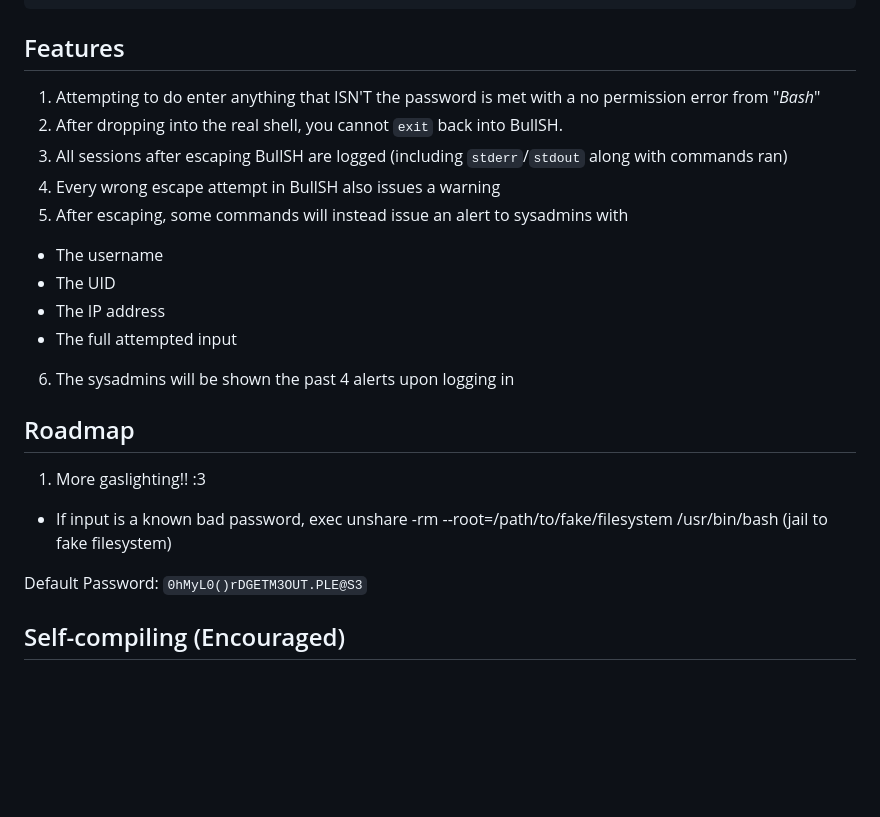
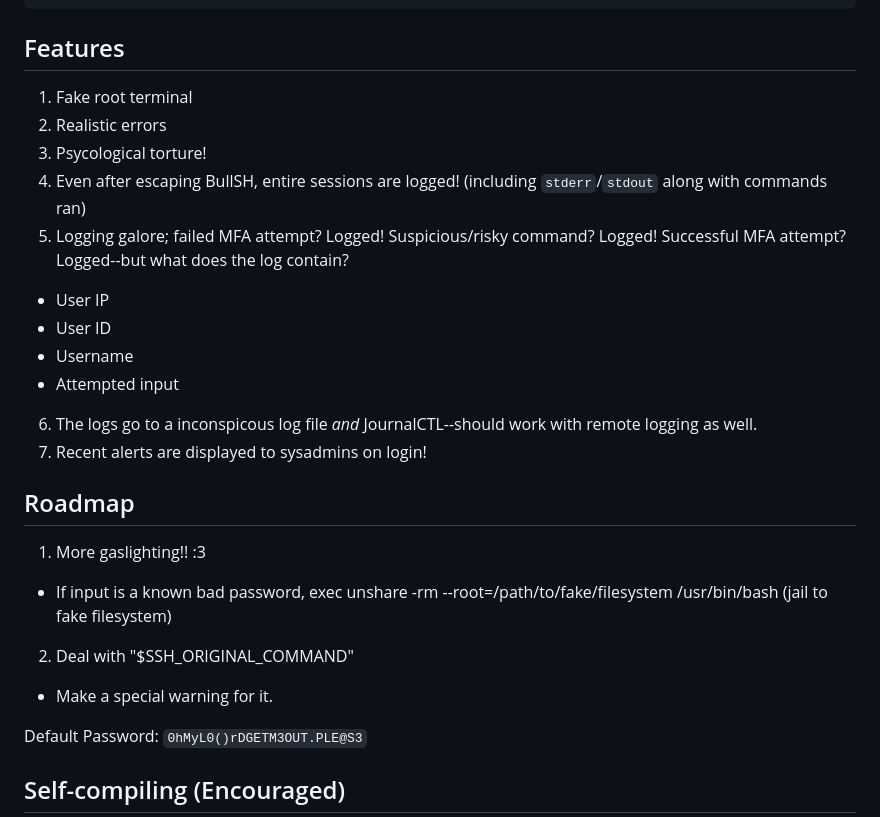
Before and after one commit to JustAundre/Hall-of-Mirrors, a Markdown page: README.md, the part around the change. GitHub-like rendering; blank space fills up the shorter version.

Commit message:
README.md -- Updated roadmap and features list

```diff
--- a/README.md
+++ b/README.md
@@ -81,21 +81,24 @@ Match User SYS_ADMIN_USER
 
 ## Features
 
-1. Attempting to do enter anything that ISN'T the password is met with a no permission error from "*Bash*"
-2. After dropping into the real shell, you cannot `exit` back into BullSH.
-3. All sessions after escaping BullSH are logged (including `stderr`/`stdout` along with commands ran)
-4. Every wrong escape attempt in BullSH also issues a warning
-5. After escaping, some commands will instead issue an alert to sysadmins with
-* The username
-* The UID
-* The IP address
-* The full attempted input
-6. The sysadmins will be shown the past 4 alerts upon logging in
+1. Fake root terminal
+2. Realistic errors
+3. Psycological torture!
+4. Even after escaping BullSH, entire sessions are logged! (including `stderr`/`stdout` along with commands ran)
+5. Logging galore; failed MFA attempt? Logged! Suspicious/risky command? Logged! Successful MFA attempt? Logged--but what does the log contain?
+* User IP
+* User ID
+* Username
+* Attempted input
+6. The logs go to a inconspicous log file *and* JournalCTL--should work with remote logging as well.
+7. Recent alerts are displayed to sysadmins on login!
 
 ## Roadmap
 
 1. More gaslighting!! :3
 * If input is a known bad password, exec unshare -rm --root=/path/to/fake/filesystem /usr/bin/bash (jail to fake filesystem)
+2. Deal with "$SSH_ORIGINAL_COMMAND"
+* Make a special warning for it.
 
 Default Password:
 `0hMyL0()rDGETM3OUT.PLE@S3`
```
